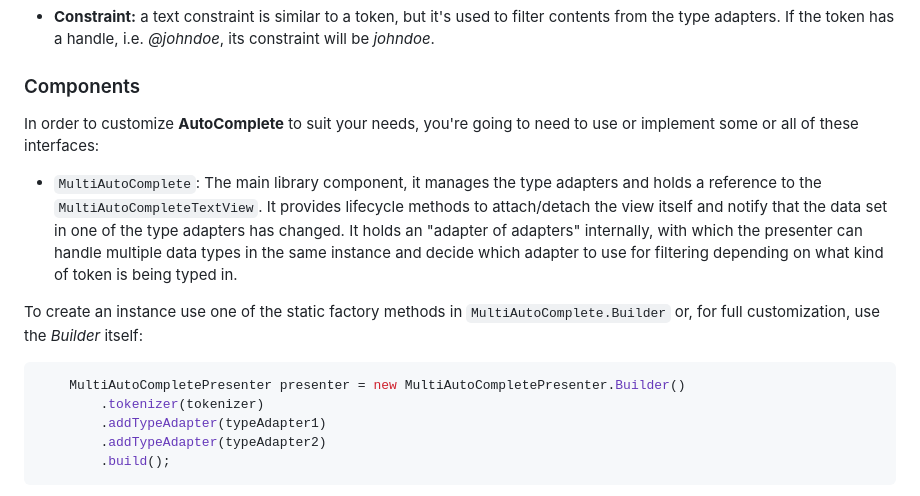
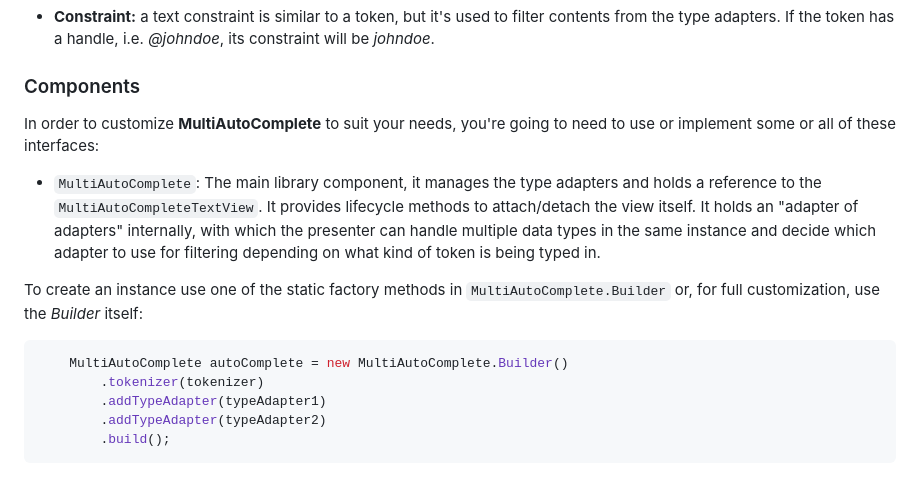
Before and after one commit to Teamwork/android-multiautocomplete, a Markdown page: README.md, the part around the change printed below. GitHub-like rendering.

````diff
--- a/README.md
+++ b/README.md
@@ -62,16 +62,16 @@ separator (i.e. a space, or a comma).
 If the token has a handle, i.e. _@johndoe_, its constraint will be _johndoe_.
 
 ### Components
-In order to customize **AutoComplete** to suit your needs, you're going to need to use or implement some or all of these interfaces:
+In order to customize **MultiAutoComplete** to suit your needs, you're going to need to use or implement some or all of these interfaces:
 * `MultiAutoComplete`: The main library component, it manages the type adapters and holds a reference to the `MultiAutoCompleteTextView`.
-It provides lifecycle methods to attach/detach the view itself and notify that the data set in one of the type adapters has changed.
+It provides lifecycle methods to attach/detach the view itself.
 It holds an "adapter of adapters" internally, with which the presenter can handle multiple data types in the same instance and decide which
 adapter to use for filtering depending on what kind of token is being typed in.
 
 To create an instance use one of the static factory methods in `MultiAutoComplete.Builder` or, for full customization,
 use the _Builder_ itself:
 ```java
-    MultiAutoCompletePresenter presenter = new MultiAutoCompletePresenter.Builder()
+    MultiAutoComplete autoComplete = new MultiAutoComplete.Builder()
         .tokenizer(tokenizer)
         .addTypeAdapter(typeAdapter1)
         .addTypeAdapter(typeAdapter2)
````
Also changed, not shown: other parts of README.md (+21 -7 lines), multiautocomplete/docs/MultiAutoComplete_class_diagram_v0.2.0.png, 1 other file.
